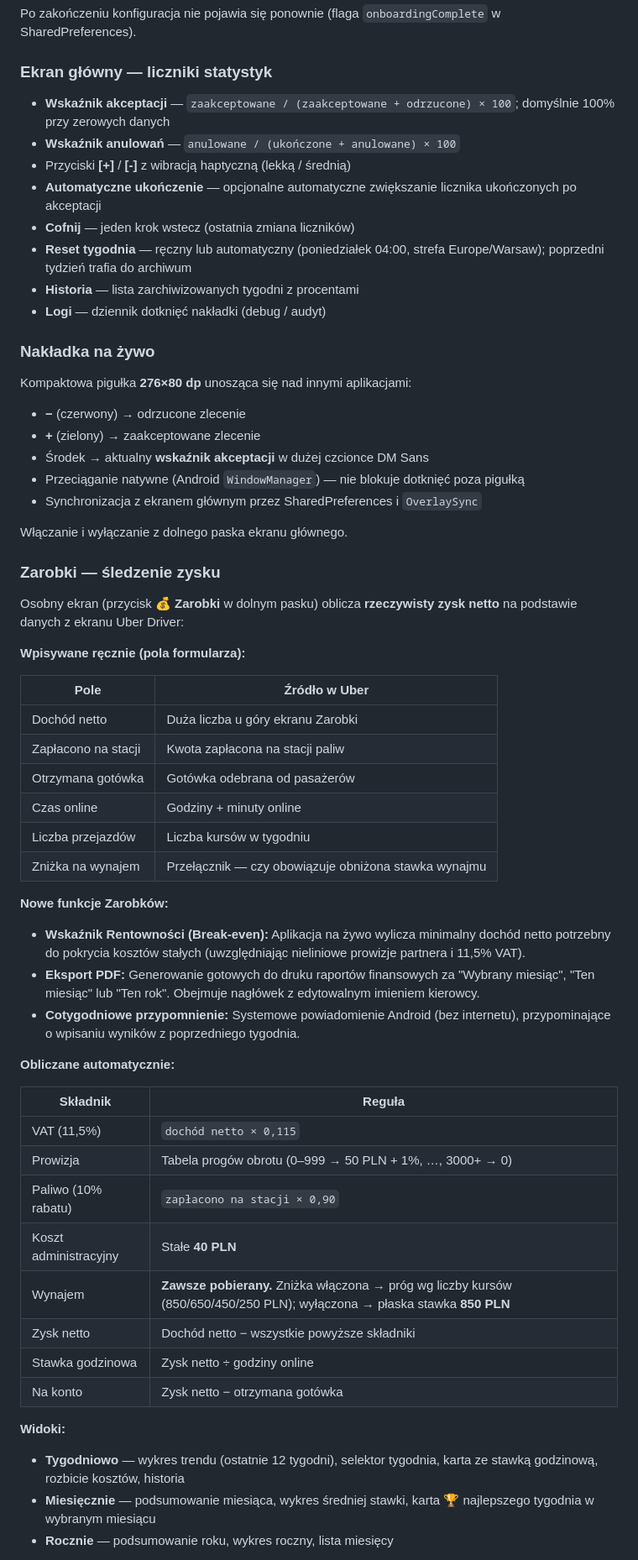
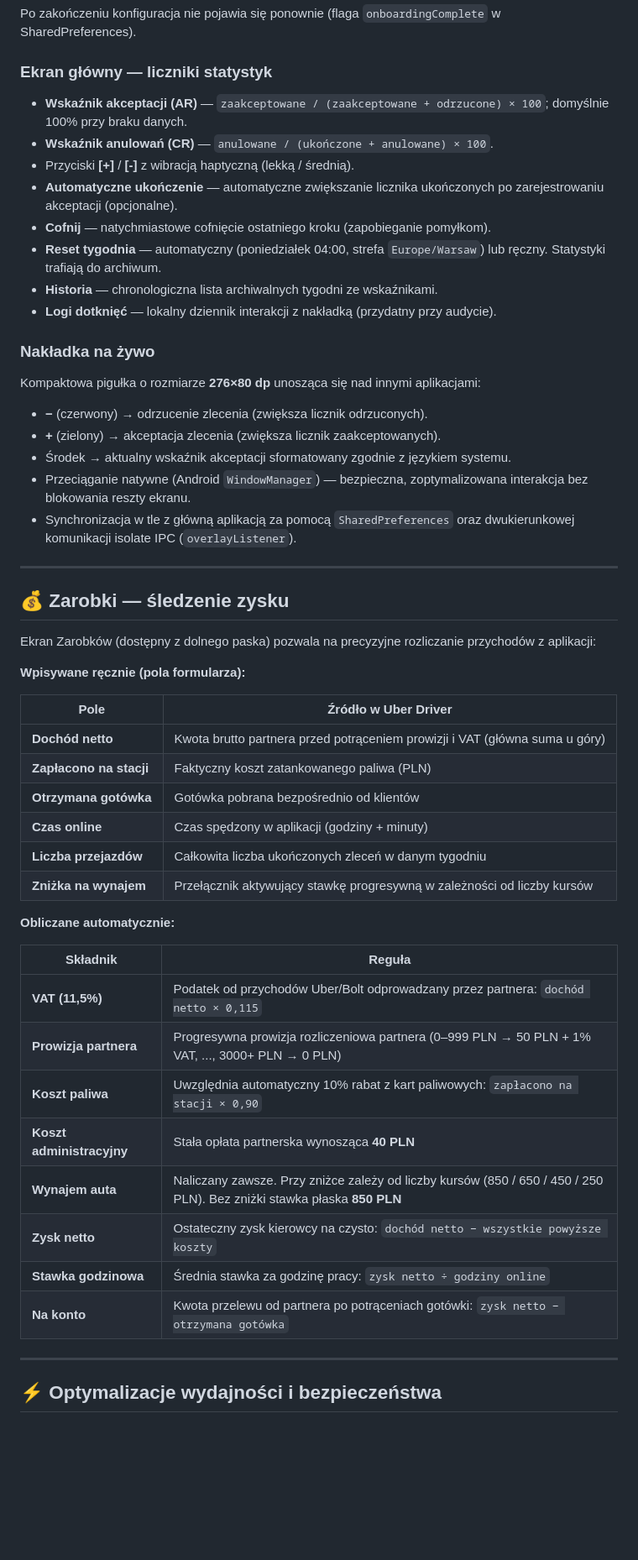
Before and after one commit to emiroys/RateHelper, a Markdown page: README.md, the part around one of its changes. Shown at 84% size. GitHub-like rendering; blank space fills up the shorter version.

Commit message:
Revise README for clarity and feature updates
Updated the README to clarify features and improve language consistency.

```diff
--- a/README.md
+++ b/README.md
@@ -71,63 +73,56 @@ Po zakończeniu konfiguracja nie pojawia się ponownie (flaga `onboardingComplet
 
 ### Ekran główny — liczniki statystyk
 
-- **Wskaźnik akceptacji** — `zaakceptowane / (zaakceptowane + odrzucone) × 100`; domyślnie 100% przy zerowych danych
-- **Wskaźnik anulowań** — `anulowane / (ukończone + anulowane) × 100`
-- Przyciski **[+]** / **[-]** z wibracją haptyczną (lekką / średnią)
-- **Automatyczne ukończenie** — opcjonalne automatyczne zwiększanie licznika ukończonych po akceptacji
-- **Cofnij** — jeden krok wstecz (ostatnia zmiana liczników)
-- **Reset tygodnia** — ręczny lub automatyczny (poniedziałek 04:00, strefa Europe/Warsaw); poprzedni tydzień trafia do archiwum
-- **Historia** — lista zarchiwizowanych tygodni z procentami
-- **Logi** — dziennik dotknięć nakładki (debug / audyt)
+- **Wskaźnik akceptacji (AR)** — `zaakceptowane / (zaakceptowane + odrzucone) × 100`; domyślnie 100% przy braku danych.
+- **Wskaźnik anulowań (CR)** — `anulowane / (ukończone + anulowane) × 100`.
+- Przyciski **[+]** / **[-]** z wibracją haptyczną (lekką / średnią).
+- **Automatyczne ukończenie** — automatyczne zwiększanie licznika ukończonych po zarejestrowaniu akceptacji (opcjonalne).
+- **Cofnij** — natychmiastowe cofnięcie ostatniego kroku (zapobieganie pomyłkom).
+- **Reset tygodnia** — automatyczny (poniedziałek 04:00, strefa `Europe/Warsaw`) lub ręczny. Statystyki trafiają do archiwum.
+- **Historia** — chronologiczna lista archiwalnych tygodni ze wskaźnikami.
+- **Logi dotknięć** — lokalny dziennik interakcji z nakładką (przydatny przy audycie).
 
 ### Nakładka na żywo
 
-Kompaktowa pigułka **276×80 dp** unosząca się nad innymi aplikacjami:
+Kompaktowa pigułka o rozmiarze **276×80 dp** unosząca się nad innymi aplikacjami:
 
-- **−** (czerwony) → odrzucone zlecenie
-- **+** (zielony) → zaakceptowane zlecenie
-- Środek → aktualny **wskaźnik akceptacji** w dużej czcionce DM Sans
-- Przeciąganie natywne (Android `WindowManager`) — nie blokuje dotknięć poza pigułką
-- Synchronizacja z ekranem głównym przez SharedPreferences i `OverlaySync`
+- **−** (czerwony) → odrzucenie zlecenia (zwiększa licznik odrzuconych).
+- **+** (zielony) → akceptacja zlecenia (zwiększa licznik zaakceptowanych).
+- Środek → aktualny wskaźnik akceptacji sformatowany zgodnie z językiem systemu.
+- Przeciąganie natywne (Android `WindowManager`) — bezpieczna, zoptymalizowana interakcja bez blokowania reszty ekranu.
+- Synchronizacja w tle z główną aplikacją za pomocą `SharedPreferences` oraz dwukierunkowej komunikacji isolate IPC (`overlayListener`).
 
-Włączanie i wyłączanie z dolnego paska ekranu głównego.
+---
 
-### Zarobki — śledzenie zysku
+## 💰 Zarobki — śledzenie zysku
 
-Osobny ekran (przycisk 💰 **Zarobki** w dolnym pasku) oblicza **rzeczywisty zysk netto** na podstawie danych z ekranu Uber Driver:
+Ekran Zarobków (dostępny z dolnego paska) pozwala na precyzyjne rozliczanie przychodów z aplikacji:
 
 **Wpisywane ręcznie (pola formularza):**
 
-| Pole | Źródło w Uber |
+| Pole | Źródło w Uber Driver |
 |---|---|
-| Dochód netto | Duża liczba u góry ekranu Zarobki |
-| Zapłacono na stacji | Kwota zapłacona na stacji paliw |
-| Otrzymana gotówka | Gotówka odebrana od pasażerów |
-| Czas online | Godziny + minuty online |
-| Liczba przejazdów | Liczba kursów w tygodniu |
-| Zniżka na wynajem | Przełącznik — czy obowiązuje obniżona stawka wynajmu |
-
-**Nowe funkcje Zarobków:**
-* **Wskaźnik Rentowności (Break-even):** Aplikacja na żywo wylicza minimalny dochód netto potrzebny do pokrycia kosztów stałych (uwzględniając nieliniowe prowizje partnera i 11,5% VAT).
-* **Eksport PDF:** Generowanie gotowych do druku raportów finansowych za "Wybrany miesiąc", "Ten miesiąc" lub "Ten rok". Obejmuje nagłówek z edytowalnym imieniem kierowcy.
-* **Cotygodniowe przypomnienie:** Systemowe powiadomienie Android (bez internetu), przypominające o wpisaniu wyników z poprzedniego tygodnia.
+| **Dochód netto** | Kwota brutto partnera przed potrąceniem prowizji i VAT (główna suma u góry) |
+| **Zapłacono na stacji** | Faktyczny koszt zatankowanego paliwa (PLN) |
+| **Otrzymana gotówka** | Gotówka pobrana bezpośrednio od klientów |
+| **Czas online** | Czas spędzony w aplikacji (godziny + minuty) |
+| **Liczba przejazdów** | Całkowita liczba ukończonych zleceń w danym tygodniu |
+| **Zniżka na wynajem** | Przełącznik aktywujący stawkę progresywną w zależności od liczby kursów |
 
 **Obliczane automatycznie:**
 
 | Składnik | Reguła |
 |---|---|
-| VAT (11,5%) | `dochód netto × 0,115` |
-| Prowizja | Tabela progów obrotu (0–999 → 50 PLN + 1%, …, 3000+ → 0) |
-| Paliwo (10% rabatu) | `zapłacono na stacji × 0,90` |
-| Koszt administracyjny | Stałe **40 PLN** |
-| Wynajem | **Zawsze pobierany.** Zniżka włączona → próg wg liczby kursów (850/650/450/250 PLN); wyłączona → płaska stawka **850 PLN** |
-| Zysk netto | Dochód netto − wszystkie powyższe składniki |
-| Stawka godzinowa | Zysk netto ÷ godziny online |
-| Na konto | Zysk netto − otrzymana gotówka |
+| **VAT (11,5%)** | Podatek od przychodów Uber/Bolt odprowadzany przez partnera: `dochód netto × 0,115` |
+| **Prowizja partnera** | Progresywna prowizja rozliczeniowa partnera (0–999 PLN → 50 PLN + 1% VAT, ..., 3000+ PLN → 0 PLN) |
+| **Koszt paliwa** | Uwzględnia automatyczny 10% rabat z kart paliwowych: `zapłacono na stacji × 0,90` |
+| **Koszt administracyjny** | Stała opłata partnerska wynosząca **40 PLN** |
+| **Wynajem auta** | Naliczany zawsze. Przy zniżce zależy od liczby kursów (850 / 650 / 450 / 250 PLN). Bez zniżki stawka płaska **850 PLN** |
+| **Zysk netto** | Ostateczny zysk kierowcy na czysto: `dochód netto − wszystkie powyższe koszty` |
+| **Stawka godzinowa** | Średnia stawka za godzinę pracy: `zysk netto ÷ godziny online` |
+| **Na konto** | Kwota przelewu od partnera po potrąceniach gotówki: `zysk netto − otrzymana gotówka` |
 
-**Widoki:**
+---
 
-- **Tygodniowo** — wykres trendu (ostatnie 12 tygodni), selektor tygodnia, karta ze stawką godzinową, rozbicie kosztów, historia
-- **Miesięcznie** — podsumowanie miesiąca, wykres średniej stawki, karta 🏆 najlepszego tygodnia w wybranym miesiącu
-- **Rocznie** — podsumowanie roku, wykres roczny, lista miesięcy
+## ⚡ Optymalizacje wydajności i bezpieczeństwa
 
```
Also changed, not shown: other parts of README.md (+45 -26 lines).
